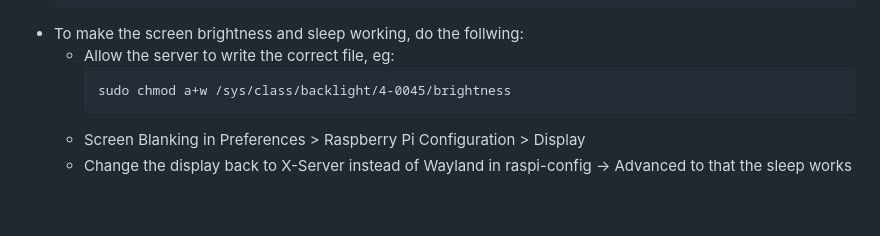
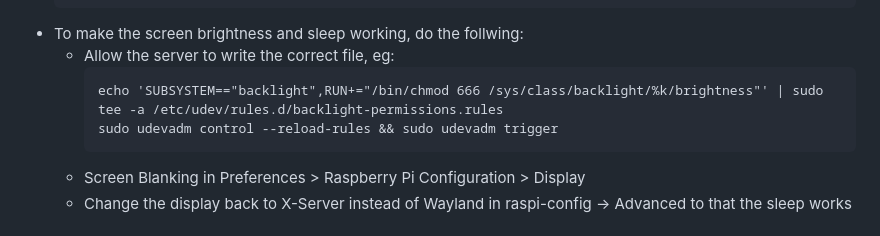
Before and after one commit to Roemer/TouchMediaPlayer, a Markdown page: README.md, the part around the change. Drawn GitHub-style; blank space fills up the shorter version.

````diff
--- a/README.md
+++ b/README.md
@@ -84,7 +84,8 @@ If all the media files are local, the device then works fully offline and can be
 - To make the screen brightness and sleep working, do the follwing:
   - Allow the server to write the correct file, eg:
     ```
-    sudo chmod a+w /sys/class/backlight/4-0045/brightness
+    echo 'SUBSYSTEM=="backlight",RUN+="/bin/chmod 666 /sys/class/backlight/%k/brightness"' | sudo tee -a /etc/udev/rules.d/backlight-permissions.rules
+    sudo udevadm control --reload-rules && sudo udevadm trigger
     ```
   - Screen Blanking in Preferences > Raspberry Pi Configuration > Display
   - Change the display back to X-Server instead of Wayland in raspi-config -> Advanced to that the sleep works
````
